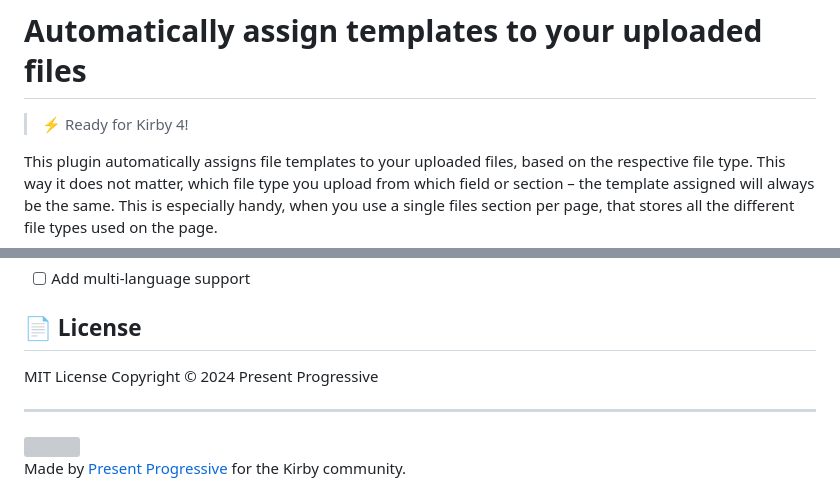
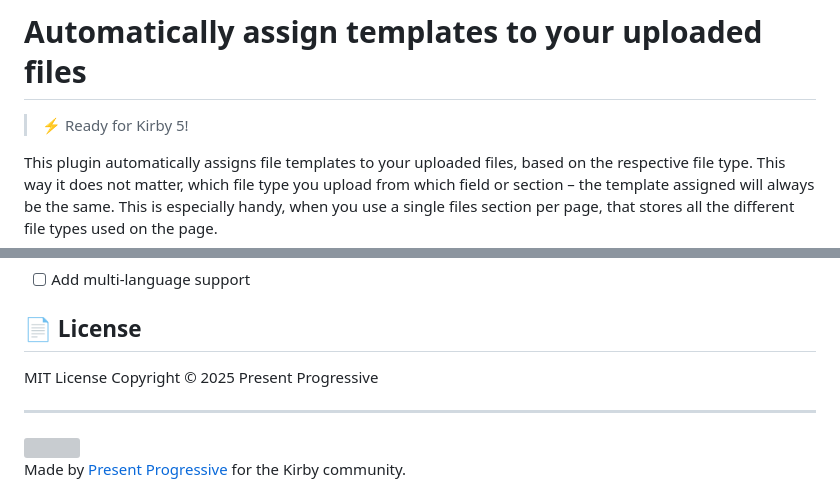
Before and after one commit to presprog/kirby-auto-file-templates, a Markdown page: README.md, 2 parts joined by grey strips. GitHub-like rendering; grey boxes are pictures that could not be loaded.

```diff
--- a/README.md
+++ b/README.md
@@ -2,7 +2,7 @@
 
 # Automatically assign templates to your uploaded files
 
-> ⚡ Ready for Kirby 4!
+> ⚡ Ready for Kirby 5!
 
 This plugin automatically assigns file templates to your uploaded files, based on the respective file type. This way it does not matter, which file type you upload from which field or section – the template assigned will always be the same. This is especially handy, when you use a single files section per page, that stores all the different file types used on the page.
 
@@ -103,7 +103,7 @@ git submodule add https://github.com/presprog/kirby-auto-file-templates.git site
 
 ## 📄 License
 
-MIT License Copyright © 2024 Present Progressive
+MIT License Copyright © 2025 Present Progressive
 
 ----
 
```
